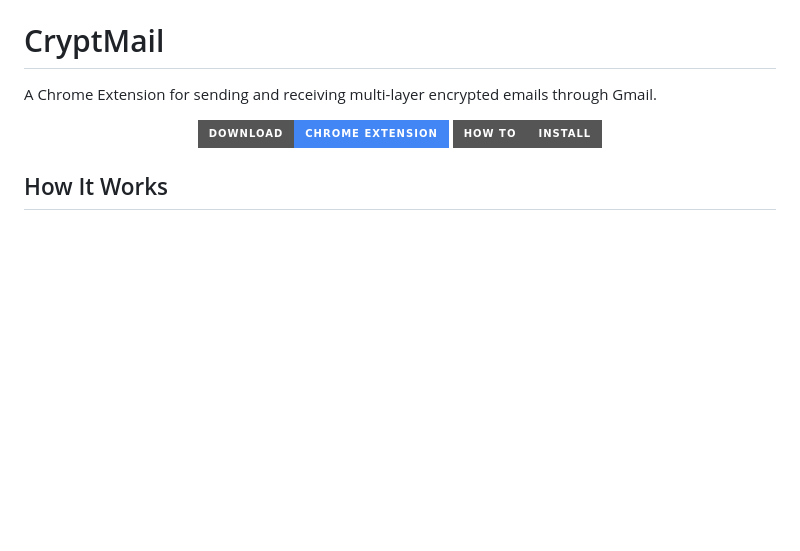
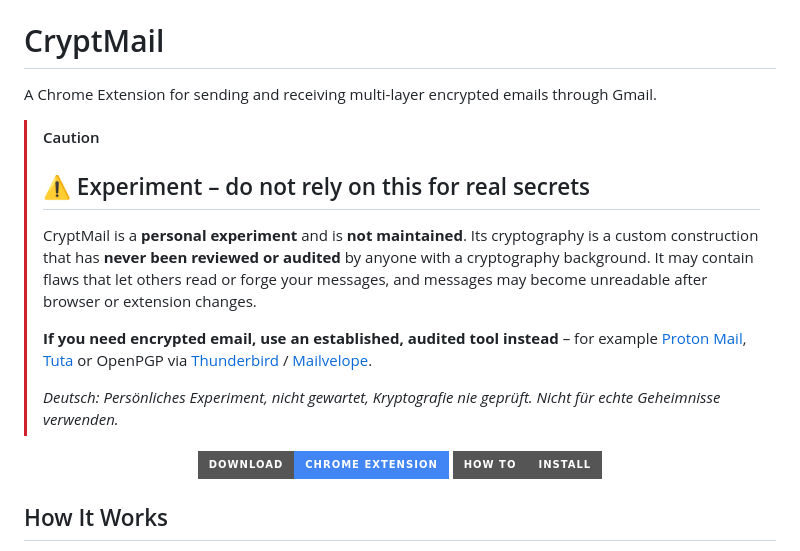
Before and after one commit to ProfessorQuantumUniverse/CryptMail, a Markdown page: README.md, the part around the change. Rendered like a GitHub page; badges without logos; blank space fills up the shorter version.

Commit message:
docs: add prominent experimental / not-audited disclaimer

```diff
--- a/README.md
+++ b/README.md
@@ -1,6 +1,19 @@
 # CryptMail
 
 A Chrome Extension for sending and receiving multi-layer encrypted emails through Gmail.
+
+> [!CAUTION]
+> ## ⚠️ Experiment – do not rely on this for real secrets
+> CryptMail is a **personal experiment** and is **not maintained**. Its cryptography is a custom
+> construction that has **never been reviewed or audited** by anyone with a cryptography background.
+> It may contain flaws that let others read or forge your messages, and messages may become
+> unreadable after browser or extension changes.
+>
+> **If you need encrypted email, use an established, audited tool instead** – for example
+> [Proton Mail](https://proton.me/mail), [Tuta](https://tuta.com) or OpenPGP via
+> [Thunderbird](https://www.thunderbird.net/) / [Mailvelope](https://mailvelope.com/).
+>
+> *Deutsch: Persönliches Experiment, nicht gewartet, Kryptografie nie geprüft. Nicht für echte Geheimnisse verwenden.*
 
 <!-- INSTALL BUTTONS START -->
 <p align="center">
```
